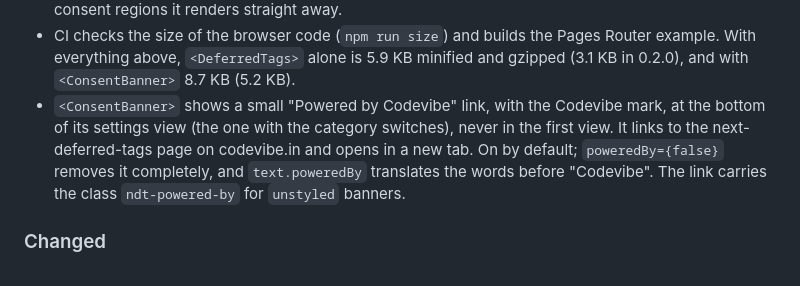
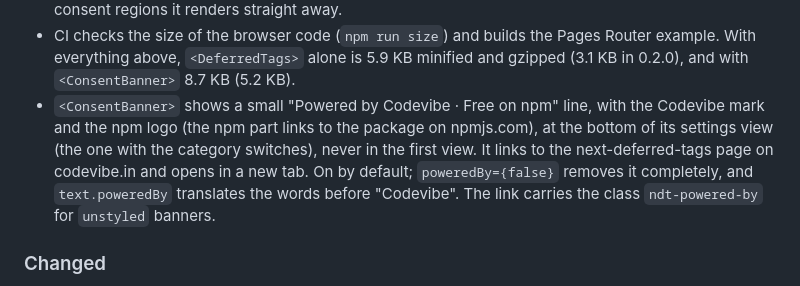
Before and after one commit to codevibe-technology/next-deferred-tags, a Markdown page: CHANGELOG.md, the part around the change. Rendered like a GitHub page.

```diff
--- a/CHANGELOG.md
+++ b/CHANGELOG.md
@@ -42,7 +42,7 @@ You can also read it on the [next-deferred-tags changelog page](https://codevibe
 - `webVitals`: pushes LCP, INP, CLS, FCP and TTFB to the dataLayer as `web_vitals` events.
 - `<ConsentGate category="marketing">`: holds back an embed that sets cookies (YouTube, Maps, social posts) until the visitor allows its category, with an "Allow and show" placeholder. Outside the consent regions it renders straight away.
 - CI checks the size of the browser code (`npm run size`) and builds the Pages Router example. With everything above, `<DeferredTags>` alone is 5.9 KB minified and gzipped (3.1 KB in 0.2.0), and with `<ConsentBanner>` 8.7 KB (5.2 KB).
-- `<ConsentBanner>` shows a small "Powered by Codevibe" link, with the Codevibe mark, at the bottom of its settings view (the one with the category switches), never in the first view. It links to the next-deferred-tags page on codevibe.in and opens in a new tab. On by default; `poweredBy={false}` removes it completely, and `text.poweredBy` translates the words before "Codevibe". The link carries the class `ndt-powered-by` for `unstyled` banners.
+- `<ConsentBanner>` shows a small "Powered by Codevibe · Free on npm" line, with the Codevibe mark and the npm logo (the npm part links to the package on npmjs.com), at the bottom of its settings view (the one with the category switches), never in the first view. It links to the next-deferred-tags page on codevibe.in and opens in a new tab. On by default; `poweredBy={false}` removes it completely, and `text.poweredBy` translates the words before "Codevibe". The link carries the class `ndt-powered-by` for `unstyled` banners.
 
 ### Changed
 
```
Also changed, not shown: README.md (+1 -1 lines), .github/assets/consent-banner.png, 2 other files.
